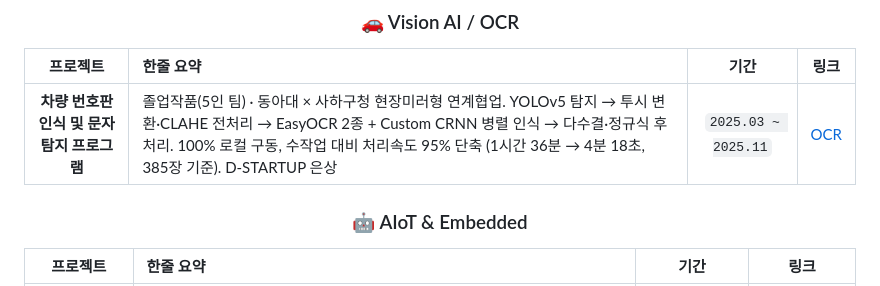
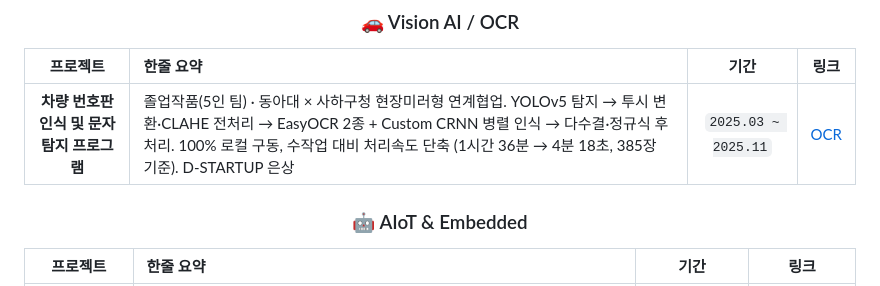
Before and after one commit to YGC20/YGC20, a Markdown page: README.md, the part around the change. GitHub-like rendering.

Commit message:
Update project summary in README.md

```diff
--- a/README.md
+++ b/README.md
@@ -105,7 +105,7 @@
 
 |             프로젝트             | 한줄 요약                                                                          |         기간         |                       링크                        |
 | :-------------------------------: | :---------------------------------------------------------------------------------- | :--------------------: | :------------------------------------------------: |
-| **차량 번호판 인식 및 문자 탐지 프로그램** | 졸업작품(5인 팀) · 동아대 × 사하구청 현장미러형 연계협업. YOLOv5 탐지 → 투시 변환·CLAHE 전처리 → EasyOCR 2종 + Custom CRNN 병렬 인식 → 다수결·정규식 후처리. 100% 로컬 구동, 수작업 대비 처리속도 95% 단축 (1시간 36분 → 4분 18초, 385장 기준). D-STARTUP 은상 | `2025.03 ~ 2025.11` | [OCR](https://github.com/DAU-capstone-19/OCR) |
+| **차량 번호판 인식 및 문자 탐지 프로그램** | 졸업작품(5인 팀) · 동아대 × 사하구청 현장미러형 연계협업. YOLOv5 탐지 → 투시 변환·CLAHE 전처리 → EasyOCR 2종 + Custom CRNN 병렬 인식 → 다수결·정규식 후처리. 100% 로컬 구동, 수작업 대비 처리속도 단축 (1시간 36분 → 4분 18초, 385장 기준). D-STARTUP 은상 | `2025.03 ~ 2025.11` | [OCR](https://github.com/DAU-capstone-19/OCR) |
 
 </div>
 
```
